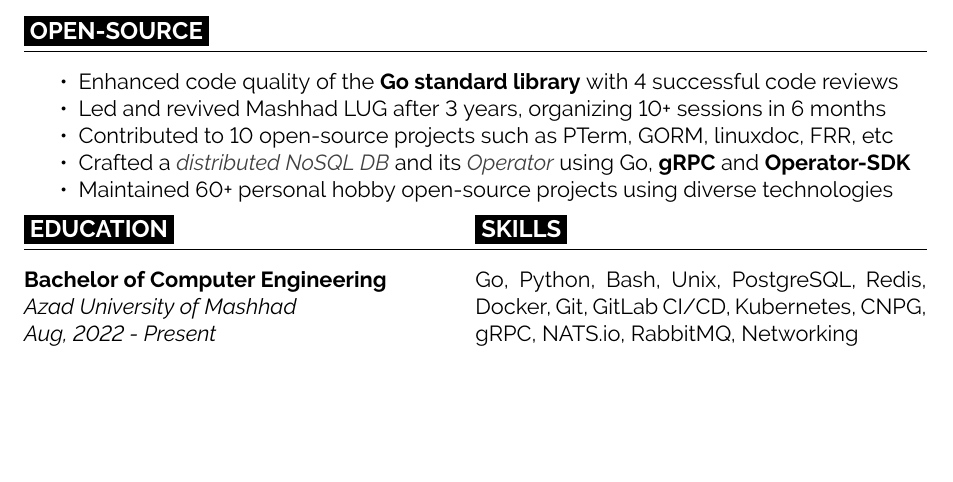
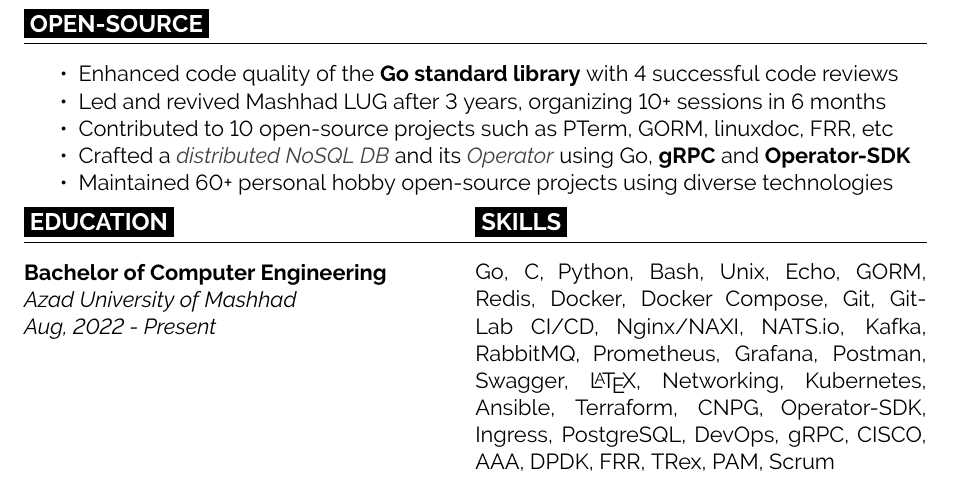
Before and after one commit to alirezaarzehgar/resume, a LaTeX CV (resume.tex): part of the page before the commit and part of page 2 of 2 after it, cut so that both start at the same text, the shorter picture padded with empty space. Compiled offline with pdfLaTeX.

Commit message:
add general skills
Signed-off-by: Alireza Arzehgar <alirezaarzehgar82@gmail.com>

```diff
--- a/resume.tex
+++ b/resume.tex
@@ -87,8 +87,10 @@
     \columnbreak
     \begin{minipage}{0.5\textwidth}
       \cvsec{SKILLS}
-      Go, Python, Bash, Unix, PostgreSQL, Redis, Docker, Git, GitLab CI/CD,
-      Kubernetes, CNPG, gRPC, NATS.io, RabbitMQ, Networking
+      Go, C, Python, Bash, Unix, Echo, GORM, Redis, Docker, Docker Compose, Git, GitLab CI/CD,
+      Nginx/NAXI, NATS.io, Kafka, RabbitMQ, Prometheus, Grafana, Postman, Swagger, \LaTeX, Networking,
+      Kubernetes, Ansible, Terraform, CNPG, Operator-SDK, Ingress, PostgreSQL, DevOps, gRPC,
+      CISCO, AAA, DPDK, FRR, TRex, PAM, Scrum
     \end{minipage}
   \end{multicols}
 \end{minipage}
```
